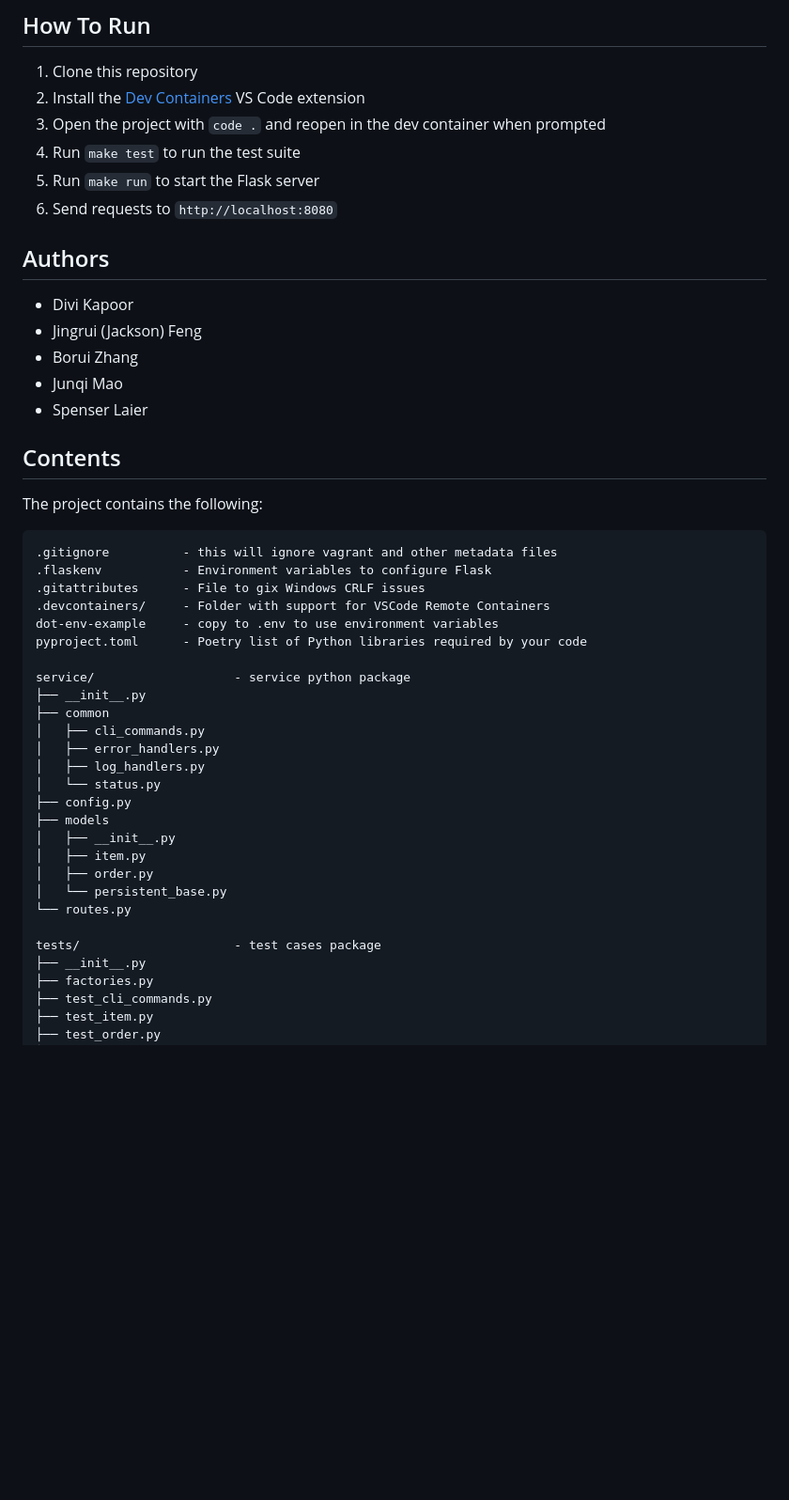
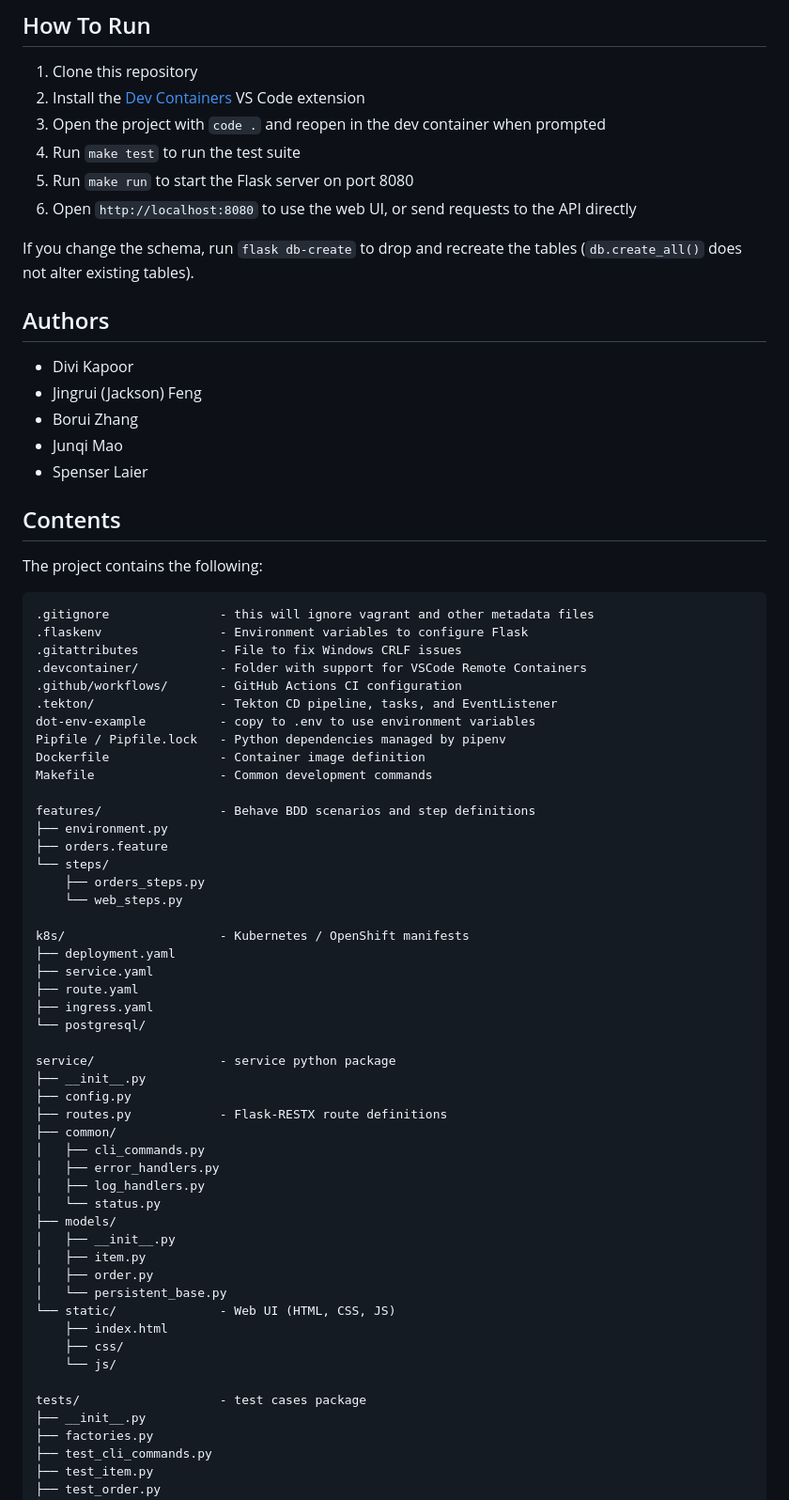
Before and after one commit to CSCI-GA-2820-SP26-003/orders, a Markdown page: README.md, the part around one of its changes. Shown at 94% size. GitHub-like rendering; blank space fills up the shorter version.

Commit message:
Update README
Update README File

````diff
--- a/README.md
+++ b/README.md
@@ -72,10 +86,13 @@ curl http://localhost:8080/orders?customer_id=User0001
 2. Install the [Dev Containers](https://marketplace.visualstudio.com/items?itemName=ms-vscode-remote.remote-containers) VS Code extension
 3. Open the project with `code .` and reopen in the dev container when prompted
 4. Run `make test` to run the test suite
-5. Run `make run` to start the Flask server
-6. Send requests to `http://localhost:8080`
+5. Run `make run` to start the Flask server on port 8080
+6. Open `http://localhost:8080` to use the web UI, or send requests to the API directly
+
+If you change the schema, run `flask db-create` to drop and recreate the tables (`db.create_all()` does not alter existing tables).
 
 ## Authors
+
 - Divi Kapoor
 - Jingrui (Jackson) Feng
 - Borui Zhang
@@ -87,29 +104,51 @@ curl http://localhost:8080/orders?customer_id=User0001
 The project contains the following:
 
 ```text
-.gitignore          - this will ignore vagrant and other metadata files
-.flaskenv           - Environment variables to configure Flask
-.gitattributes      - File to gix Windows CRLF issues
-.devcontainers/     - Folder with support for VSCode Remote Containers
-dot-env-example     - copy to .env to use environment variables
-pyproject.toml      - Poetry list of Python libraries required by your code
+.gitignore               - this will ignore vagrant and other metadata files
+.flaskenv                - Environment variables to configure Flask
+.gitattributes           - File to fix Windows CRLF issues
+.devcontainer/           - Folder with support for VSCode Remote Containers
+.github/workflows/       - GitHub Actions CI configuration
+.tekton/                 - Tekton CD pipeline, tasks, and EventListener
+dot-env-example          - copy to .env to use environment variables
+Pipfile / Pipfile.lock   - Python dependencies managed by pipenv
+Dockerfile               - Container image definition
+Makefile                 - Common development commands
 
-service/                   - service python package
+features/                - Behave BDD scenarios and step definitions
+├── environment.py
+├── orders.feature
+└── steps/
+    ├── orders_steps.py
+    └── web_steps.py
+
+k8s/                     - Kubernetes / OpenShift manifests
+├── deployment.yaml
+├── service.yaml
+├── route.yaml
+├── ingress.yaml
+└── postgresql/
+
+service/                 - service python package
 ├── __init__.py
-├── common
-│   ├── cli_commands.py
-│   ├── error_handlers.py
-│   ├── log_handlers.py
-│   └── status.py
 ├── config.py
-├── models
-│   ├── __init__.py
-│   ├── item.py
-│   ├── order.py
-│   └── persistent_base.py
-└── routes.py
+├── routes.py            - Flask-RESTX route definitions
+├── common/
+│   ├── cli_commands.py
+│   ├── error_handlers.py
+│   ├── log_handlers.py
+│   └── status.py
+├── models/
+│   ├── __init__.py
+│   ├── item.py
+│   ├── order.py
+│   └── persistent_base.py
+└── static/              - Web UI (HTML, CSS, JS)
+    ├── index.html
+    ├── css/
+    └── js/
 
-tests/                     - test cases package
+tests/                   - test cases package
 ├── __init__.py
 ├── factories.py
 ├── test_cli_commands.py
````
Also changed, not shown: other parts of README.md (+30 -16 lines).
